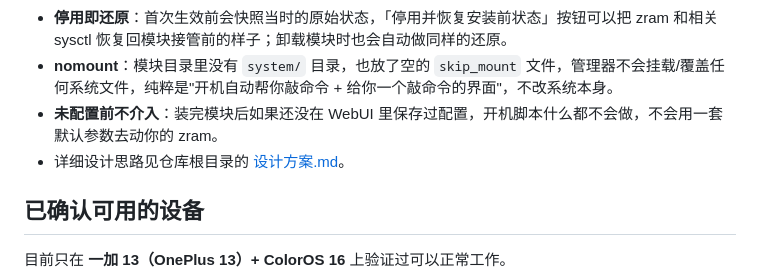
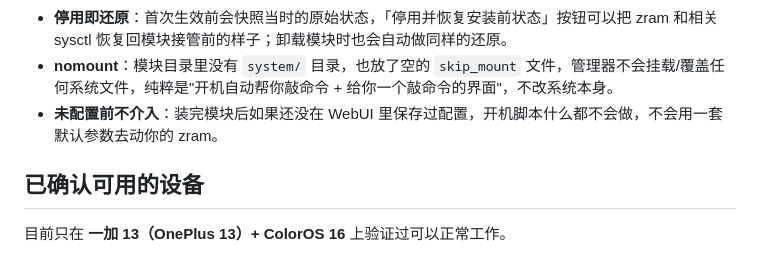
Before and after one commit to KuroIVeko/ZRAMod, a Markdown page: README.md, the part around the change. GitHub-like rendering.

Commit message:
Revise README for module features and device compatibility
Updated README to clarify module functionality and usage.

```diff
--- a/README.md
+++ b/README.md
@@ -12,7 +12,6 @@
 - **停用即还原**：首次生效前会快照当时的原始状态，「停用并恢复安装前状态」按钮可以把 zram 和相关 sysctl 恢复回模块接管前的样子；卸载模块时也会自动做同样的还原。
 - **nomount**：模块目录里没有 `system/` 目录，也放了空的 `skip_mount` 文件，管理器不会挂载/覆盖任何系统文件，纯粹是"开机自动帮你敲命令 + 给你一个敲命令的界面"，不改系统本身。
 - **未配置前不介入**：装完模块后如果还没在 WebUI 里保存过配置，开机脚本什么都不会做，不会用一套默认参数去动你的 zram。
-- 详细设计思路见仓库根目录的 [设计方案.md](../设计方案.md)。
 
 ## 已确认可用的设备
 
```
